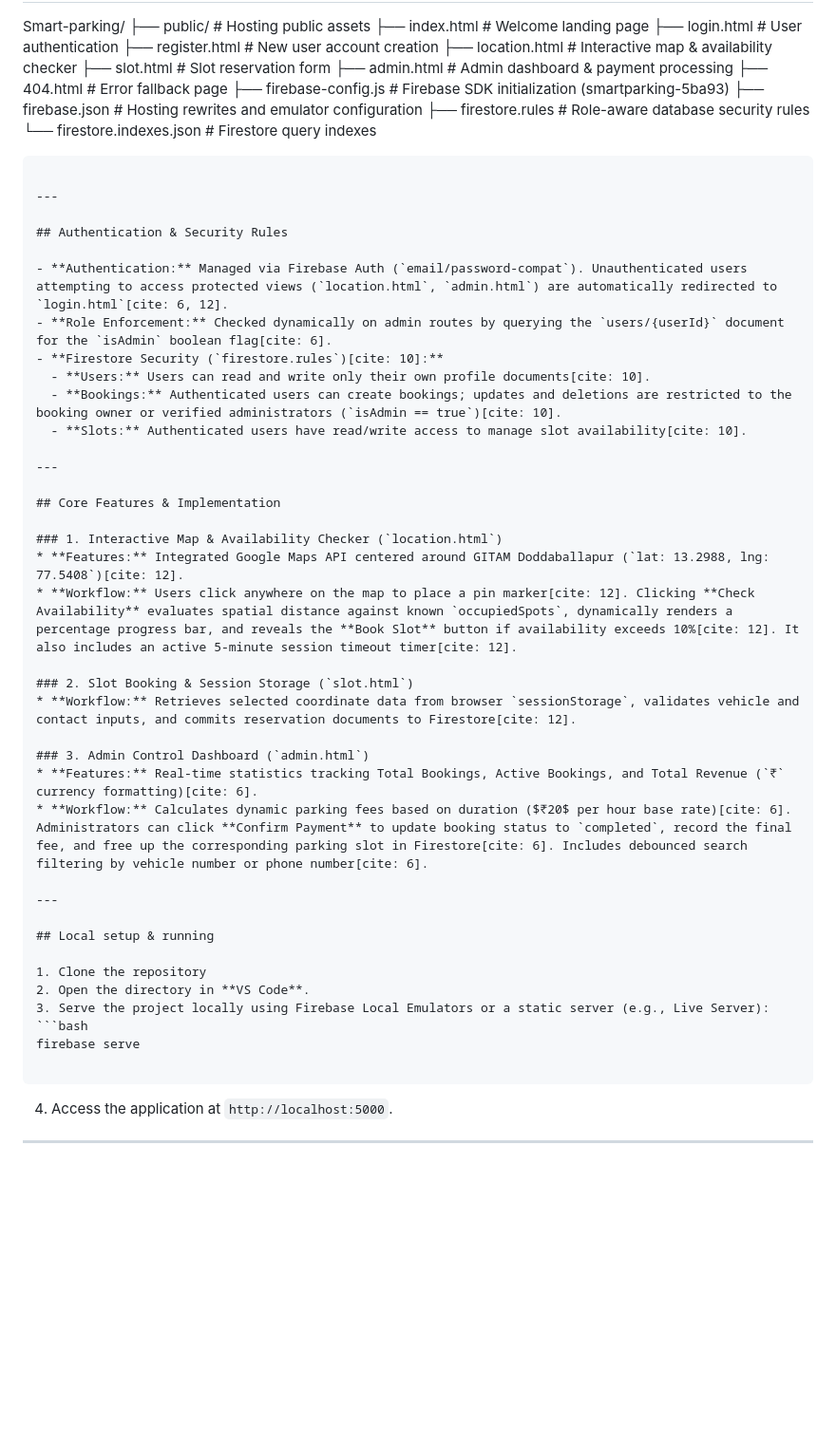
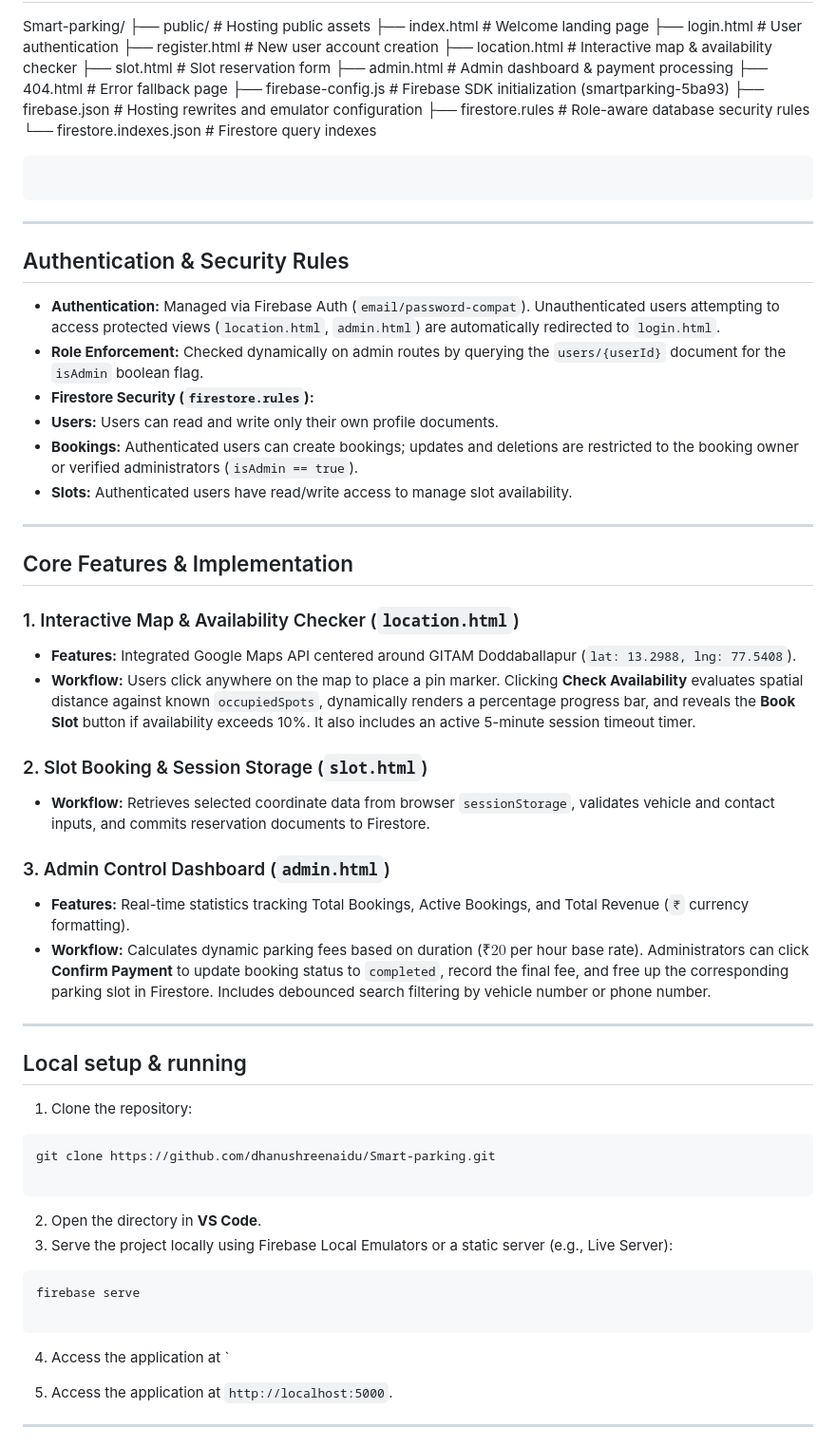
Before and after one commit to dhanushreenaidu/Smart-parking, a Markdown page: README.md, the part around the change. Shown at 95% size. GitHub-like rendering; blank space fills up the shorter version.

Commit message:
Improve README formatting and security details
Updated formatting and clarified authentication and security rules in README.

````diff
--- a/README.md
+++ b/README.md
@@ -75,38 +75,51 @@ Smart-parking/
 └── firestore.indexes.json      # Firestore query indexes
 
 ```
+```
+
 
 ---
 
 ## Authentication & Security Rules
 
-- **Authentication:** Managed via Firebase Auth (`email/password-compat`). Unauthenticated users attempting to access protected views (`location.html`, `admin.html`) are automatically redirected to `login.html`[cite: 6, 12].
-- **Role Enforcement:** Checked dynamically on admin routes by querying the `users/{userId}` document for the `isAdmin` boolean flag[cite: 6].
-- **Firestore Security (`firestore.rules`)[cite: 10]:**
-  - **Users:** Users can read and write only their own profile documents[cite: 10].
-  - **Bookings:** Authenticated users can create bookings; updates and deletions are restricted to the booking owner or verified administrators (`isAdmin == true`)[cite: 10].
-  - **Slots:** Authenticated users have read/write access to manage slot availability[cite: 10].
+* **Authentication:** Managed via Firebase Auth (`email/password-compat`). Unauthenticated users attempting to access protected views (`location.html`, `admin.html`) are automatically redirected to `login.html`.
+* **Role Enforcement:** Checked dynamically on admin routes by querying the `users/{userId}` document for the `isAdmin` boolean flag.
+* **Firestore Security (`firestore.rules`):**
+* **Users:** Users can read and write only their own profile documents.
+* **Bookings:** Authenticated users can create bookings; updates and deletions are restricted to the booking owner or verified administrators (`isAdmin == true`).
+* **Slots:** Authenticated users have read/write access to manage slot availability.
+
+
 
 ---
 
 ## Core Features & Implementation
 
 ### 1. Interactive Map & Availability Checker (`location.html`)
-* **Features:** Integrated Google Maps API centered around GITAM Doddaballapur (`lat: 13.2988, lng: 77.5408`)[cite: 12].
-* **Workflow:** Users click anywhere on the map to place a pin marker[cite: 12]. Clicking **Check Availability** evaluates spatial distance against known `occupiedSpots`, dynamically renders a percentage progress bar, and reveals the **Book Slot** button if availability exceeds 10%[cite: 12]. It also includes an active 5-minute session timeout timer[cite: 12].
+
+* **Features:** Integrated Google Maps API centered around GITAM Doddaballapur (`lat: 13.2988, lng: 77.5408`).
+* **Workflow:** Users click anywhere on the map to place a pin marker. Clicking **Check Availability** evaluates spatial distance against known `occupiedSpots`, dynamically renders a percentage progress bar, and reveals the **Book Slot** button if availability exceeds 10%. It also includes an active 5-minute session timeout timer.
 
 ### 2. Slot Booking & Session Storage (`slot.html`)
-* **Workflow:** Retrieves selected coordinate data from browser `sessionStorage`, validates vehicle and contact inputs, and commits reservation documents to Firestore[cite: 12].
+
+* **Workflow:** Retrieves selected coordinate data from browser `sessionStorage`, validates vehicle and contact inputs, and commits reservation documents to Firestore.
 
 ### 3. Admin Control Dashboard (`admin.html`)
-* **Features:** Real-time statistics tracking Total Bookings, Active Bookings, and Total Revenue (`₹` currency formatting)[cite: 6].
-* **Workflow:** Calculates dynamic parking fees based on duration ($₹20$ per hour base rate)[cite: 6]. Administrators can click **Confirm Payment** to update booking status to `completed`, record the final fee, and free up the corresponding parking slot in Firestore[cite: 6]. Includes debounced search filtering by vehicle number or phone number[cite: 6].
+
+* **Features:** Real-time statistics tracking Total Bookings, Active Bookings, and Total Revenue (`₹` currency formatting).
+* **Workflow:** Calculates dynamic parking fees based on duration ($₹20$ per hour base rate). Administrators can click **Confirm Payment** to update booking status to `completed`, record the final fee, and free up the corresponding parking slot in Firestore. Includes debounced search filtering by vehicle number or phone number.
 
 ---
 
 ## Local setup & running
 
-1. Clone the repository
+1. Clone the repository:
+```bash
+git clone https://github.com/dhanushreenaidu/Smart-parking.git
+
+```
+
+
 2. Open the directory in **VS Code**.
 3. Serve the project locally using Firebase Local Emulators or a static server (e.g., Live Server):
 ```bash
@@ -114,6 +127,8 @@ firebase serve
 
 ```
 
+
+4. Access the application at `
 
 4. Access the application at `http://localhost:5000`.
 
````
